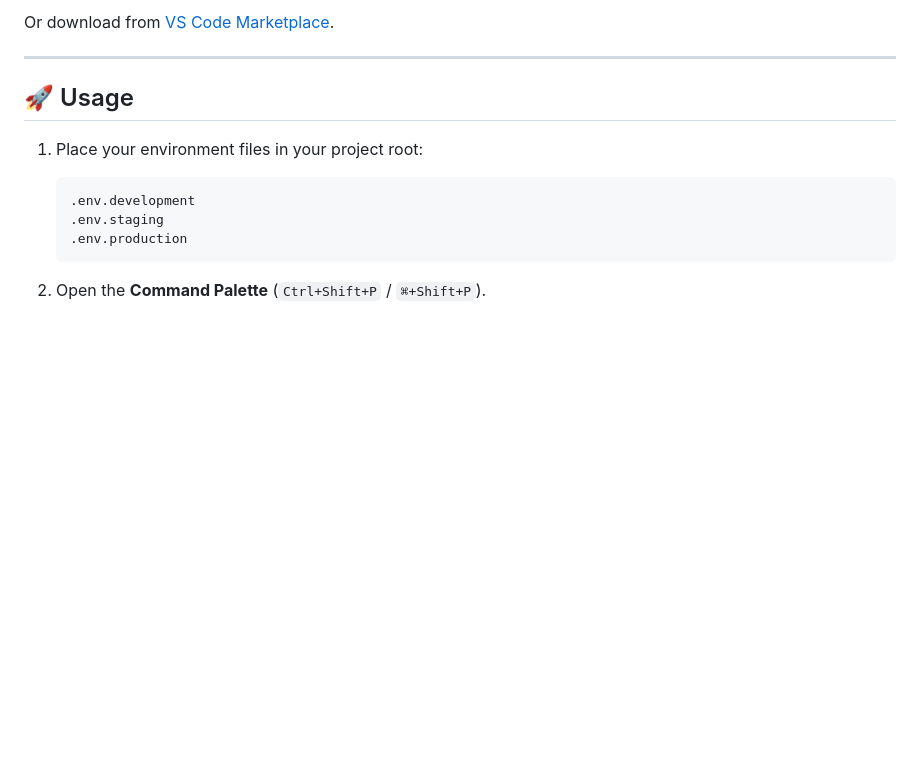
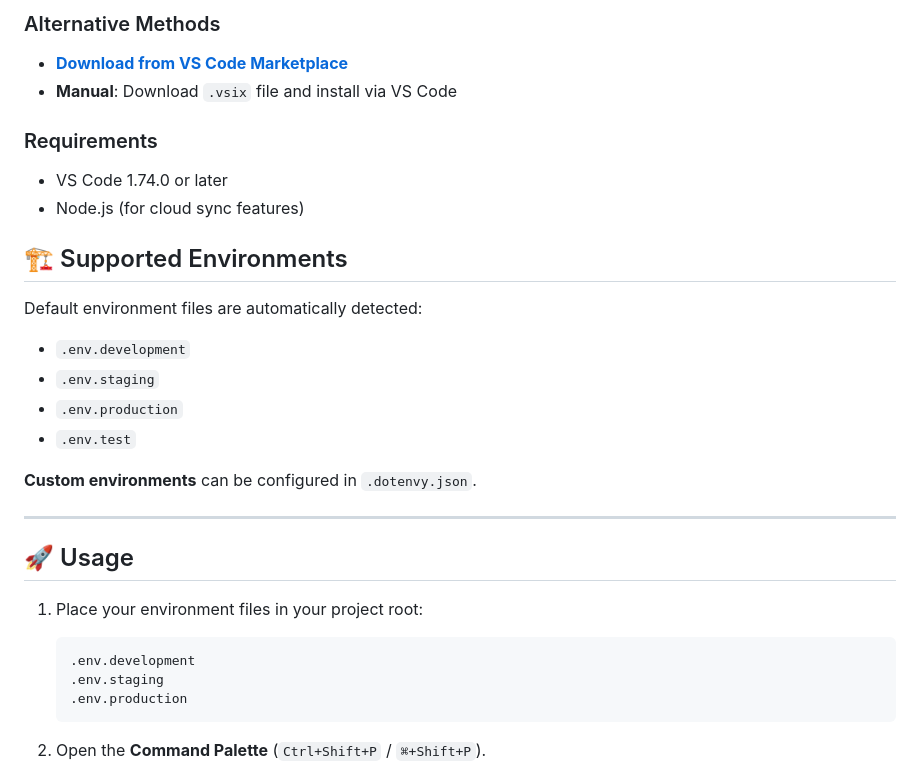
Before and after one commit to kareem2099/dotenvy, a Markdown page: README.md, the part around one of its changes. Rendered like a GitHub page; blank space fills up the shorter version.

```diff
--- a/README.md
+++ b/README.md
@@ -47,5 +55,21 @@
 
-Or download from [VS Code Marketplace](https://marketplace.visualstudio.com).
+### Alternative Methods
+- **[Download from VS Code Marketplace](https://marketplace.visualstudio.com/items?itemName=FreeRave.dotenvy)**
+- **Manual**: Download `.vsix` file and install via VS Code
+
+### Requirements
+- VS Code 1.74.0 or later
+- Node.js (for cloud sync features)
+
+## 🏗️ Supported Environments
+
+Default environment files are automatically detected:
+- `.env.development`
+- `.env.staging`
+- `.env.production`
+- `.env.test`
+
+**Custom environments** can be configured in `.dotenvy.json`.
 
 ---
 
```
Also changed, not shown: other parts of README.md (+68 -25 lines).
